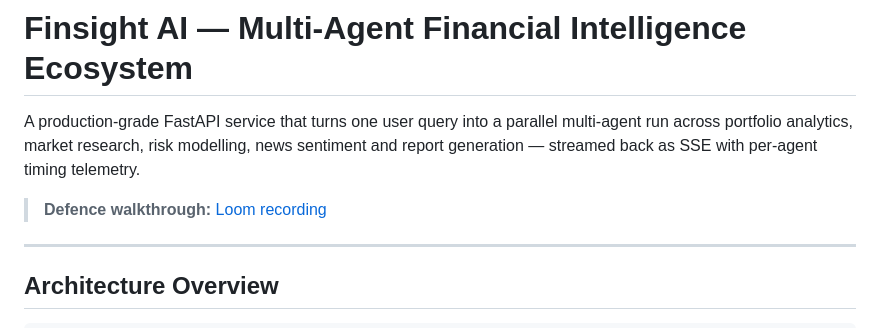
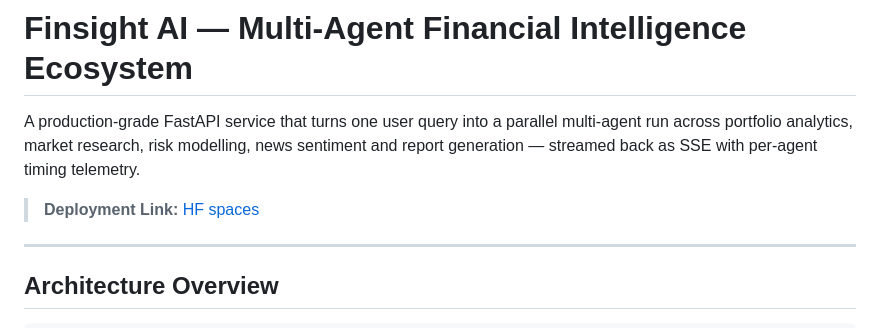
Before and after one commit to ashrith-07/finsight, a Markdown page: README.md, the part around the change. GitHub-like rendering.

Commit message:
README: link to Hugging Face Space instead of Loom walkthrough

```diff
--- a/README.md
+++ b/README.md
@@ -12,7 +12,7 @@ pinned: true
 
 A production-grade FastAPI service that turns one user query into a parallel multi-agent run across portfolio analytics, market research, risk modelling, news sentiment and report generation — streamed back as SSE with per-agent timing telemetry.
 
-> **Defence walkthrough:** [Loom recording](https://www.loom.com/share/0bab3c411f05459c8d6bb514b26ad242)
+> **Deployment Link:** [HF spaces](https://huggingface.co/spaces/ashrithr07/finsight)
 
 ---
 
```
